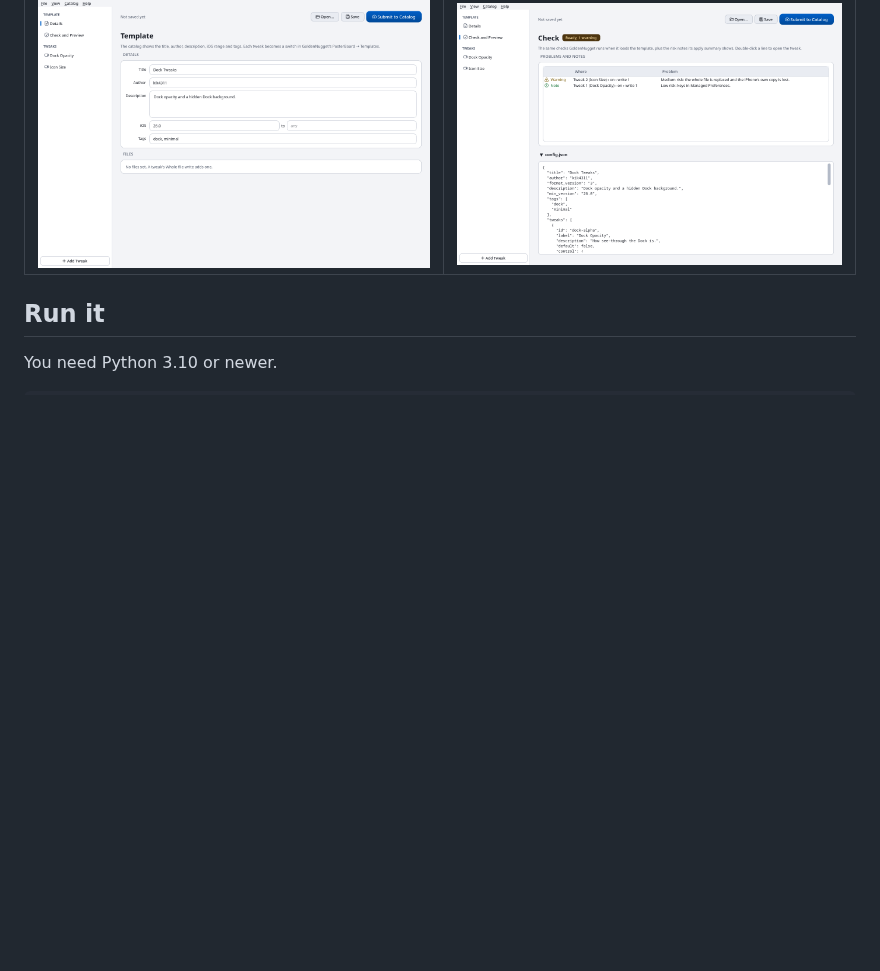
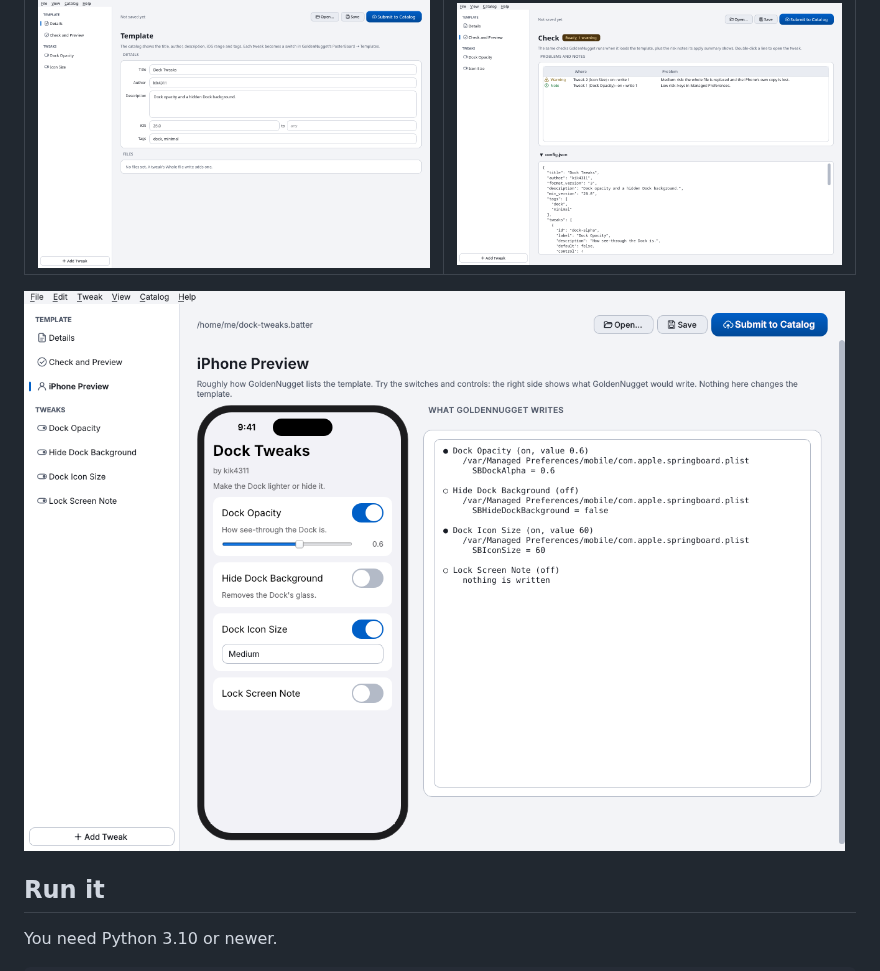
Before and after one commit to GoldenNugget-Team/GoldenNugget-TemplateBuilder, a Markdown page: README.md, the part around one of its changes. Rendered like a GitHub page; pictures changed too: docs/preview-light.png (added); blank space fills up the shorter version.

Commit message:
Describe the new features in the README
Co-Authored-By: Claude Opus 5.5 <noreply@anthropic.com>

```diff
--- a/README.md
+++ b/README.md
@@ -57,6 +68,8 @@ GoldenNugget's built-in tweaks write to. No JSON by hand.
 | Template details | Check and preview |
 |---|---|
 | ![The template details page](docs/details-light.png) | ![The check page](docs/check-light.png) |
+
+![The iPhone preview with what GoldenNugget writes](docs/preview-light.png)
 
 ## Run it
 
```
Also changed, not shown: other parts of README.md (+12 -1 lines).
